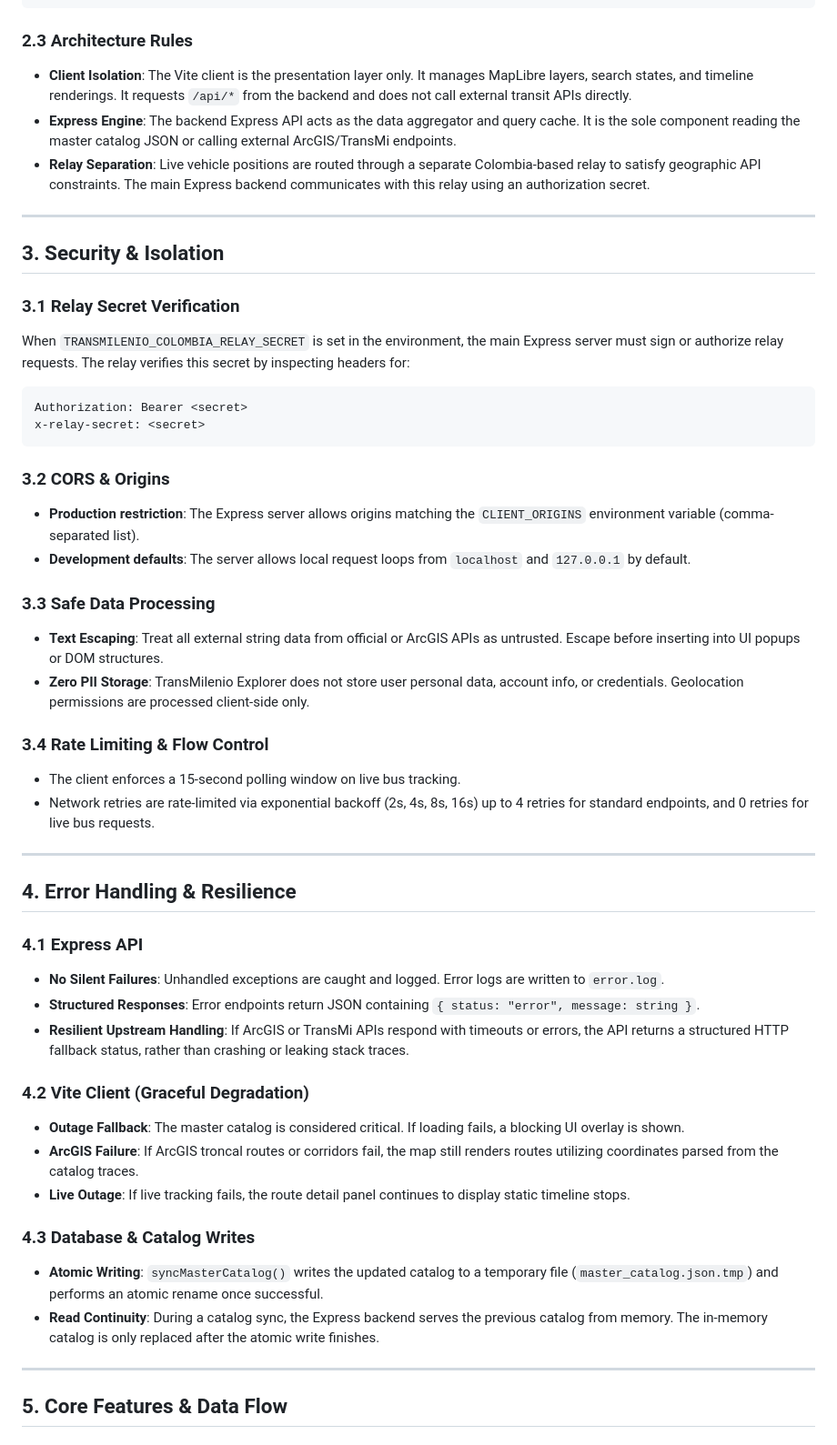
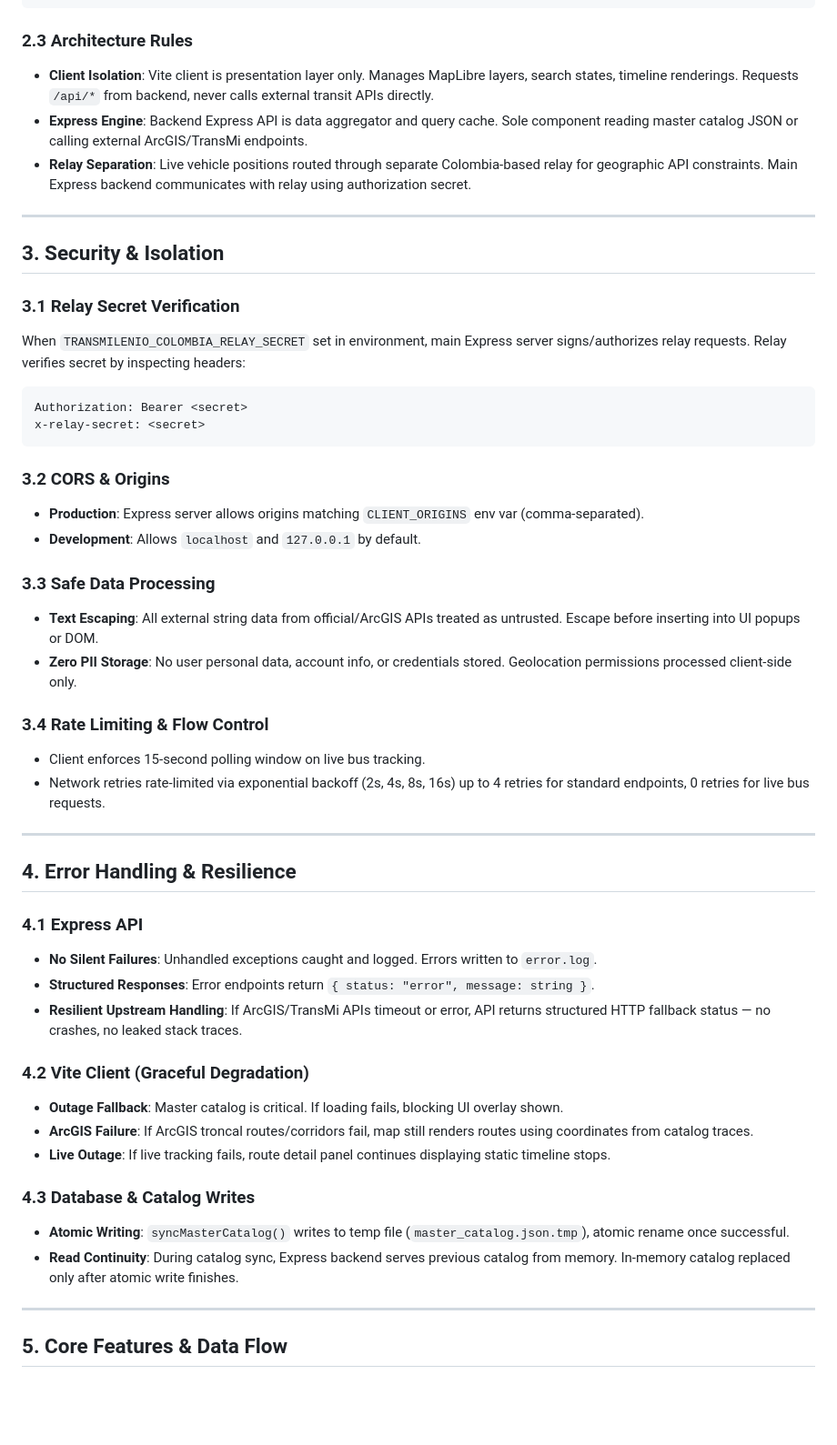
Before and after one commit to estebantorrg/transmilenio, a Markdown page: spec.md, the part around one of its changes. Shown at 91% size. Drawn GitHub-style; blank space fills up the shorter version.

````diff
--- a/spec.md
+++ b/spec.md
@@ -46,50 +46,50 @@ Browser (MapLibre GL JS) → Express API (Node.js) → Master Catalog (Local JSO
 
 ### 2.3 Architecture Rules
 
-* **Client Isolation**: The Vite client is the presentation layer only. It manages MapLibre layers, search states, and timeline renderings. It requests `/api/*` from the backend and does not call external transit APIs directly.
-* **Express Engine**: The backend Express API acts as the data aggregator and query cache. It is the sole component reading the master catalog JSON or calling external ArcGIS/TransMi endpoints.
-* **Relay Separation**: Live vehicle positions are routed through a separate Colombia-based relay to satisfy geographic API constraints. The main Express backend communicates with this relay using an authorization secret.
+* **Client Isolation**: Vite client is presentation layer only. Manages MapLibre layers, search states, timeline renderings. Requests `/api/*` from backend, never calls external transit APIs directly.
+* **Express Engine**: Backend Express API is data aggregator and query cache. Sole component reading master catalog JSON or calling external ArcGIS/TransMi endpoints.
+* **Relay Separation**: Live vehicle positions routed through separate Colombia-based relay for geographic API constraints. Main Express backend communicates with relay using authorization secret.
 
 ---
 
 ## 3. Security & Isolation
 
 ### 3.1 Relay Secret Verification
-When `TRANSMILENIO_COLOMBIA_RELAY_SECRET` is set in the environment, the main Express server must sign or authorize relay requests. The relay verifies this secret by inspecting headers for:
+When `TRANSMILENIO_COLOMBIA_RELAY_SECRET` set in environment, main Express server signs/authorizes relay requests. Relay verifies secret by inspecting headers:
 ```text
 Authorization: Bearer <secret>
 x-relay-secret: <secret>
 ```
 
 ### 3.2 CORS & Origins
-* **Production restriction**: The Express server allows origins matching the `CLIENT_ORIGINS` environment variable (comma-separated list).
-* **Development defaults**: The server allows local request loops from `localhost` and `127.0.0.1` by default.
+* **Production**: Express server allows origins matching `CLIENT_ORIGINS` env var (comma-separated).
+* **Development**: Allows `localhost` and `127.0.0.1` by default.
 
 ### 3.3 Safe Data Processing
-* **Text Escaping**: Treat all external string data from official or ArcGIS APIs as untrusted. Escape before inserting into UI popups or DOM structures.
-* **Zero PII Storage**: TransMilenio Explorer does not store user personal data, account info, or credentials. Geolocation permissions are processed client-side only.
+* **Text Escaping**: All external string data from official/ArcGIS APIs treated as untrusted. Escape before inserting into UI popups or DOM.
+* **Zero PII Storage**: No user personal data, account info, or credentials stored. Geolocation permissions processed client-side only.
 
 ### 3.4 Rate Limiting & Flow Control
-* The client enforces a 15-second polling window on live bus tracking.
-* Network retries are rate-limited via exponential backoff (2s, 4s, 8s, 16s) up to 4 retries for standard endpoints, and 0 retries for live bus requests.
+* Client enforces 15-second polling window on live bus tracking.
+* Network retries rate-limited via exponential backoff (2s, 4s, 8s, 16s) up to 4 retries for standard endpoints, 0 retries for live bus requests.
 
 ---
 
 ## 4. Error Handling & Resilience
 
 ### 4.1 Express API
-* **No Silent Failures**: Unhandled exceptions are caught and logged. Error logs are written to `error.log`.
-* **Structured Responses**: Error endpoints return JSON containing `{ status: "error", message: string }`.
-* **Resilient Upstream Handling**: If ArcGIS or TransMi APIs respond with timeouts or errors, the API returns a structured HTTP fallback status, rather than crashing or leaking stack traces.
+* **No Silent Failures**: Unhandled exceptions caught and logged. Errors written to `error.log`.
+* **Structured Responses**: Error endpoints return `{ status: "error", message: string }`.
+* **Resilient Upstream Handling**: If ArcGIS/TransMi APIs timeout or error, API returns structured HTTP fallback status — no crashes, no leaked stack traces.
 
 ### 4.2 Vite Client (Graceful Degradation)
-* **Outage Fallback**: The master catalog is considered critical. If loading fails, a blocking UI overlay is shown.
-* **ArcGIS Failure**: If ArcGIS troncal routes or corridors fail, the map still renders routes utilizing coordinates parsed from the catalog traces.
-* **Live Outage**: If live tracking fails, the route detail panel continues to display static timeline stops.
+* **Outage Fallback**: Master catalog is critical. If loading fails, blocking UI overlay shown.
+* **ArcGIS Failure**: If ArcGIS troncal routes/corridors fail, map still renders routes using coordinates from catalog traces.
+* **Live Outage**: If live tracking fails, route detail panel continues displaying static timeline stops.
 
 ### 4.3 Database & Catalog Writes
-* **Atomic Writing**: `syncMasterCatalog()` writes the updated catalog to a temporary file (`master_catalog.json.tmp`) and performs an atomic rename once successful.
-* **Read Continuity**: During a catalog sync, the Express backend serves the previous catalog from memory. The in-memory catalog is only replaced after the atomic write finishes.
+* **Atomic Writing**: `syncMasterCatalog()` writes to temp file (`master_catalog.json.tmp`), atomic rename once successful.
+* **Read Continuity**: During catalog sync, Express backend serves previous catalog from memory. In-memory catalog replaced only after atomic write finishes.
 
 ---
 
````
Also changed, not shown: other parts of spec.md (+35 -36 lines).
